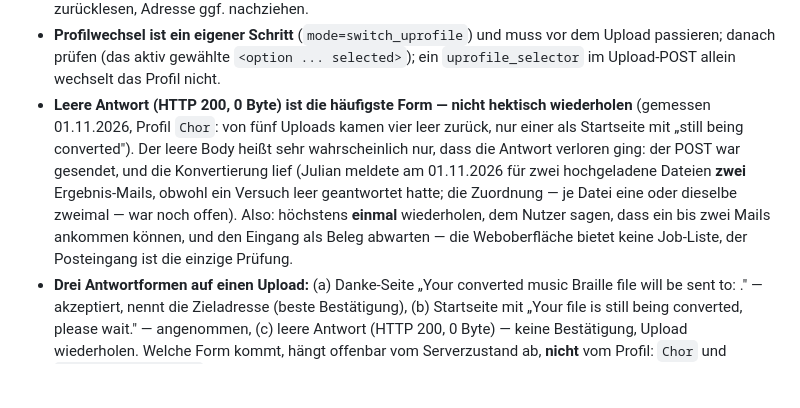
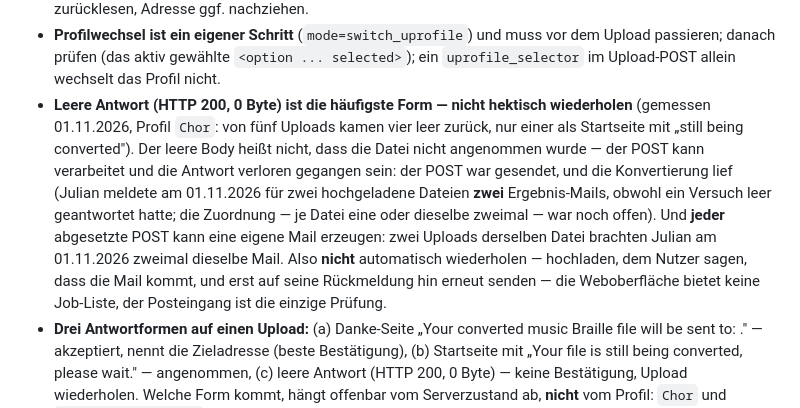
Before and after one commit to mimocomputer/hermes-skills, a Markdown page: creative/makebraille/SKILL.md, the part around the change. Drawn GitHub-style; blank space fills up the shorter version.

Commit message:
Auto-commit: skills changed (      1 M ) 2026-11-02T11:35:43+00:00

```diff
--- a/creative/makebraille/SKILL.md
+++ b/creative/makebraille/SKILL.md
@@ -109,7 +109,7 @@ AgentMail-Adresse umzustellen ändert nur dieses Profil, nicht die eigenen.
 * **Profilwechsel ist ein eigener Schritt** (`mode=switch_uprofile`) und muss vor dem Upload
   passieren; danach prüfen (das aktiv gewählte `<option ... selected>`); ein
   `uprofile_selector` im Upload-POST allein wechselt das Profil nicht.
-* **Leere Antwort (HTTP 200, 0 Byte) ist die häufigste Form — nicht hektisch wiederholen** (gemessen 01.11.2026, Profil `Chor`: von fünf Uploads kamen vier leer zurück, nur einer als Startseite mit „still being converted"). Der leere Body heißt sehr wahrscheinlich nur, dass die Antwort verloren ging: der POST war gesendet, und die Konvertierung lief (Julian meldete am 01.11.2026 für zwei hochgeladene Dateien **zwei** Ergebnis-Mails, obwohl ein Versuch leer geantwortet hatte; die Zuordnung — je Datei eine oder dieselbe zweimal — war noch offen). Also: höchstens **einmal** wiederholen, dem Nutzer sagen, dass ein bis zwei Mails ankommen können, und den Eingang als Beleg abwarten — die Weboberfläche bietet keine Job-Liste, der Posteingang ist die einzige Prüfung.
+* **Leere Antwort (HTTP 200, 0 Byte) ist die häufigste Form — nicht hektisch wiederholen** (gemessen 01.11.2026, Profil `Chor`: von fünf Uploads kamen vier leer zurück, nur einer als Startseite mit „still being converted"). Der leere Body heißt nicht, dass die Datei nicht angenommen wurde — der POST kann verarbeitet und die Antwort verloren gegangen sein: der POST war gesendet, und die Konvertierung lief (Julian meldete am 01.11.2026 für zwei hochgeladene Dateien **zwei** Ergebnis-Mails, obwohl ein Versuch leer geantwortet hatte; die Zuordnung — je Datei eine oder dieselbe zweimal — war noch offen). Und **jeder** abgesetzte POST kann eine eigene Mail erzeugen: zwei Uploads derselben Datei brachten Julian am 01.11.2026 zweimal dieselbe Mail. Also **nicht** automatisch wiederholen — hochladen, dem Nutzer sagen, dass die Mail kommt, und erst auf seine Rückmeldung hin erneut senden — die Weboberfläche bietet keine Job-Liste, der Posteingang ist die einzige Prüfung.
 * **Drei Antwortformen auf einen Upload:** (a) Danke-Seite „Your converted music Braille file
   will be sent to: <adresse>." — akzeptiert, nennt die Zieladresse (beste Bestätigung),
   (b) Startseite mit „Your file is still being converted, please wait." — angenommen,
```
